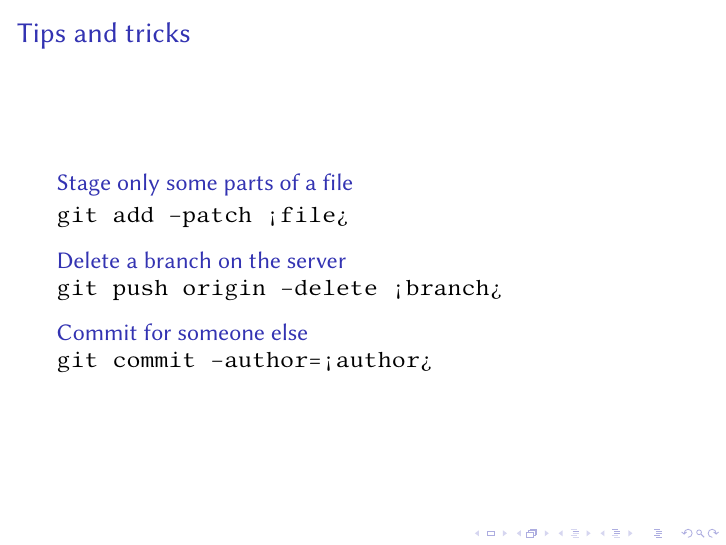
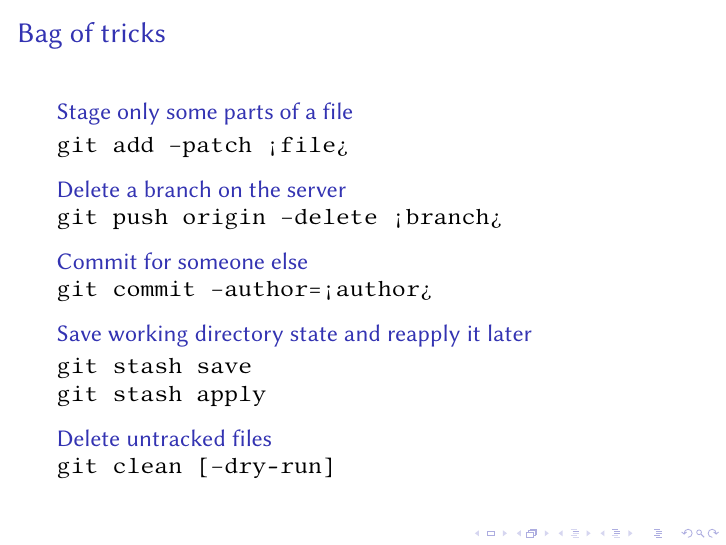
Before and after one commit to edysli/Git_presentation, LaTeX slides (slides.tex): page 36 of 43. Compiled offline with pdfLaTeX.

Commit message:
Add stash and clean to tricks
Rename slide to "Bag of tricks"

```diff
--- a/slides.tex
+++ b/slides.tex
@@ -487,7 +487,7 @@ The .git directory is the \emph{repository}, everything else is the \emph{workin
   \end{columns}
 \end{frame}
 
-\begin{frame}{Tips and tricks}
+\begin{frame}{Bag of tricks}
   \begin{block}{Stage only some parts of a file}
     \texttt{git add --patch <file>}
   \end{block}
@@ -496,6 +496,12 @@ The .git directory is the \emph{repository}, everything else is the \emph{workin
   \end{block}
   \begin{block}{Commit for someone else}
     \texttt{git commit --author=<author>}
+  \end{block}
+  \begin{block}{Save working directory state and reapply it later}
+    \texttt{git stash save}\\\texttt{git stash apply}
+  \end{block}
+  \begin{block}{Delete untracked files}
+    \texttt{git clean [--dry-run]}
   \end{block}
 \end{frame}
 
```
